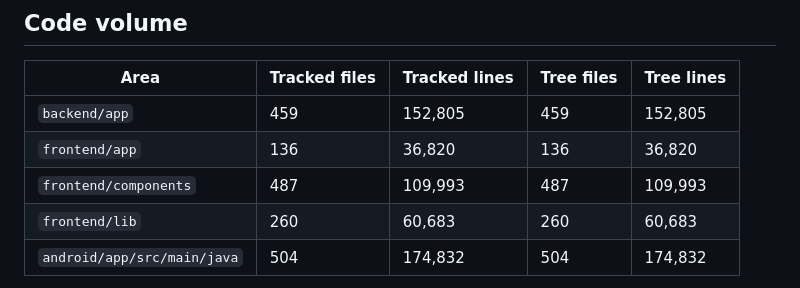
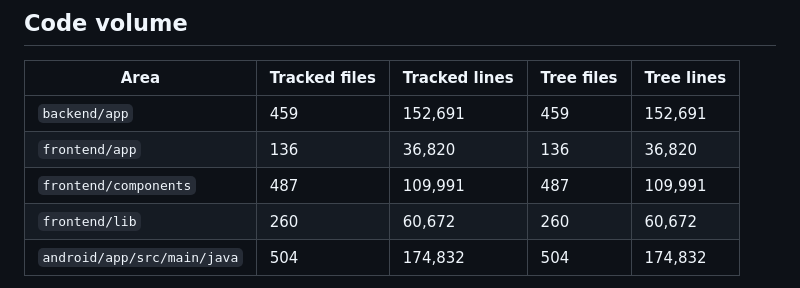
Before and after one commit to cxacraftecosystem-ui/designer-portal, a Markdown page: docs/REPO_FACTS.md, the part around the change. Rendered like a GitHub page.

Commit message:
REPO_FACTS

```diff
--- a/docs/REPO_FACTS.md
+++ b/docs/REPO_FACTS.md
@@ -181,10 +181,10 @@ and this one asserted an absence it had never looked for.
 
 | Area | Tracked files | Tracked lines | Tree files | Tree lines |
 |---|---|---|---|---|
-| `backend/app` | 459 | 152,805 | 459 | 152,805 |
+| `backend/app` | 459 | 152,691 | 459 | 152,691 |
 | `frontend/app` | 136 | 36,820 | 136 | 36,820 |
-| `frontend/components` | 487 | 109,993 | 487 | 109,993 |
-| `frontend/lib` | 260 | 60,683 | 260 | 60,683 |
+| `frontend/components` | 487 | 109,991 | 487 | 109,991 |
+| `frontend/lib` | 260 | 60,672 | 260 | 60,672 |
 | `android/app/src/main/java` | 504 | 174,832 | 504 | 174,832 |
 
 Two columns because the two numbers get quoted interchangeably and disagree by however much work is
```
